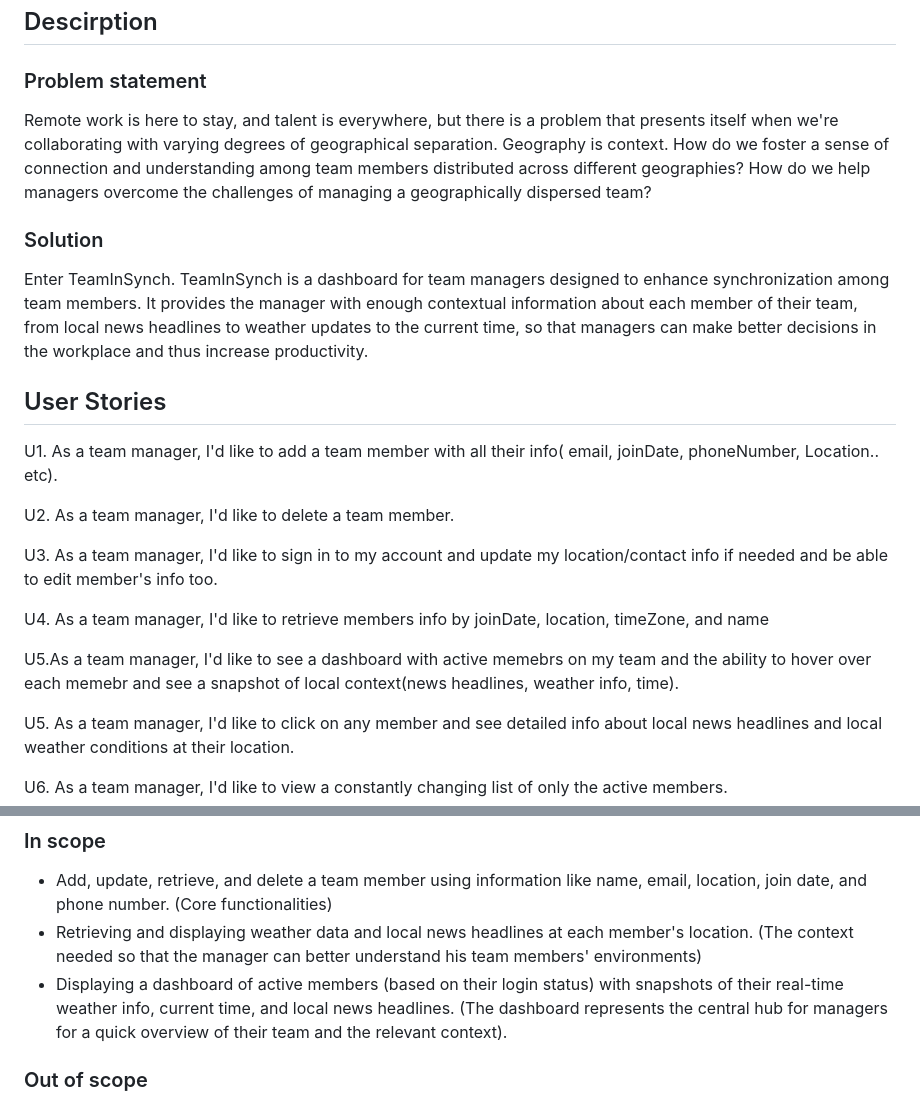
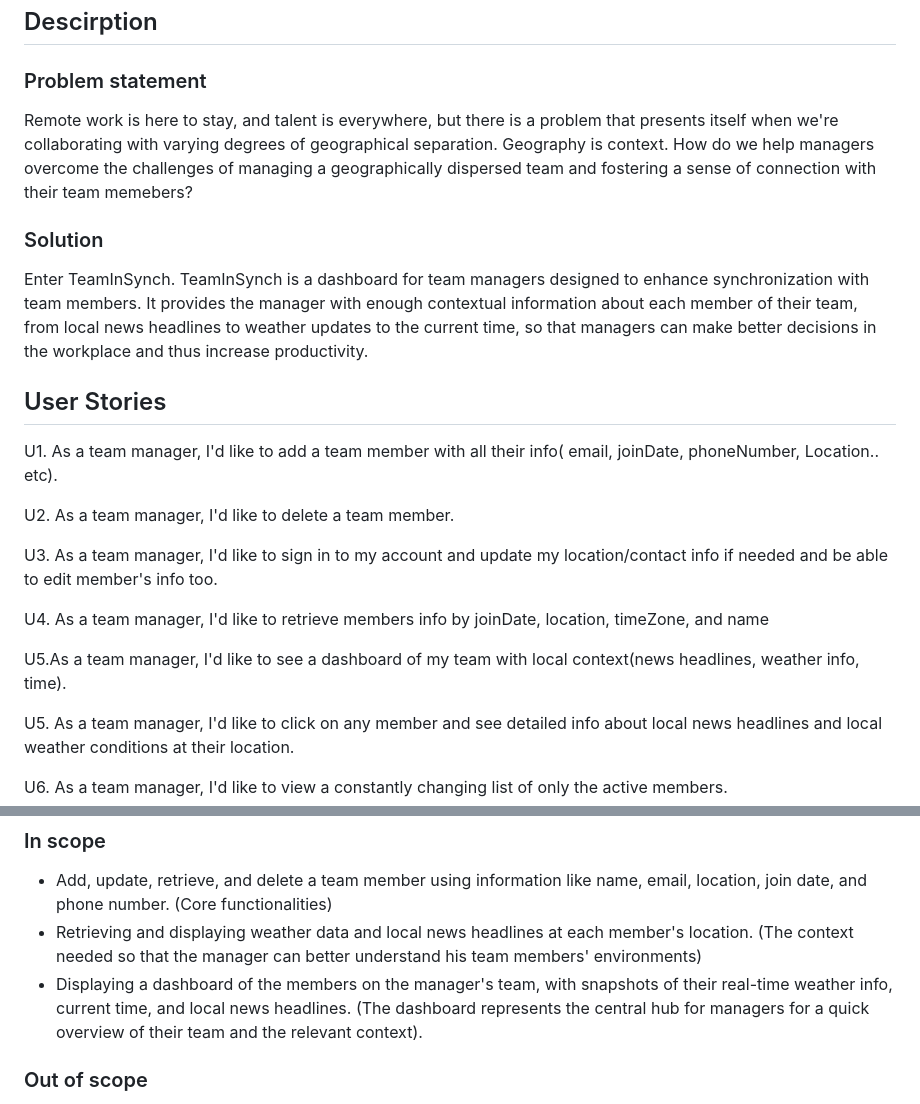
Before and after one commit to mohamadacma/TeamInSynch, a Markdown page: DesignDocument.md, 2 parts joined by grey strips. GitHub-like rendering.

```diff
--- a/DesignDocument.md
+++ b/DesignDocument.md
@@ -2,9 +2,9 @@
 TeamInSynch
 ## Descirption
 ### Problem statement
-Remote work is here to stay, and talent is everywhere, but there is a problem that presents itself when we're collaborating with varying degrees of geographical separation. Geography is context. How do we foster a sense of connection and understanding among team members distributed across different geographies? How do we help managers overcome the challenges of managing a geographically dispersed team?
+Remote work is here to stay, and talent is everywhere, but there is a problem that presents itself when we're collaborating with varying degrees of geographical separation. Geography is context. How do we help managers overcome the challenges of managing a geographically dispersed team and fostering a sense of connection with their team memebers?
 ### Solution
-Enter TeamInSynch. TeamInSynch is a dashboard for team managers designed to enhance synchronization among team members. It provides the manager with enough contextual information about each member of their team, from local news headlines to weather updates to the current time, so that managers can make better decisions in the workplace and thus increase productivity.
+Enter TeamInSynch. TeamInSynch is a dashboard for team managers designed to enhance synchronization with team members. It provides the manager with enough contextual information about each member of their team, from local news headlines to weather updates to the current time, so that managers can make better decisions in the workplace and thus increase productivity.
 
 ## User Stories
 U1.
@@ -16,7 +16,7 @@ U3. As a team manager, I'd like to sign in to my account and update my location/
 
 U4. As a team manager, I'd like to retrieve members info by joinDate, location, timeZone, and name
 
-U5.As a team manager, I'd like to see a dashboard with active memebrs on my team and the ability to hover over each memebr and see a snapshot of local context(news headlines, weather info, time).
+U5.As a team manager, I'd like to see a dashboard of my team with local context(news headlines, weather info, time).
 
 U5. As a team manager, I'd like to click on any member and see detailed info about local news headlines and local weather conditions at their location.
 
@@ -40,7 +40,7 @@ U3. As a team manager, I'd like to view suggested appointment times that are ren
 ### In scope
 * Add, update, retrieve, and delete a team member using information like name, email, location, join date, and phone number. (Core functionalities)
 * Retrieving and displaying weather data and local news headlines at each member's location. (The context needed so that the manager can better understand his team members' environments)
-* Displaying a dashboard of active members (based on their login status) with snapshots of their real-time weather info, current time, and local news headlines. (The dashboard represents the central hub for managers for a quick overview of their team and the relevant context).
+* Displaying a dashboard of the members on the manager's team, with snapshots of their real-time weather info, current time, and local news headlines. (The dashboard represents the central hub for managers for a quick overview of their team and the relevant context).
 
 
 ### Out of scope
```
Also changed, not shown: other parts of DesignDocument.md (+28 -8 lines).
